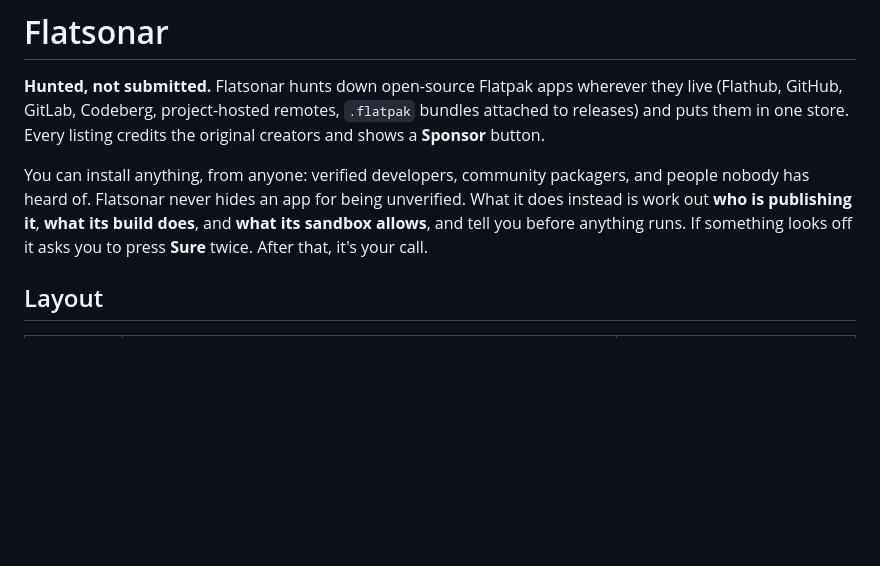
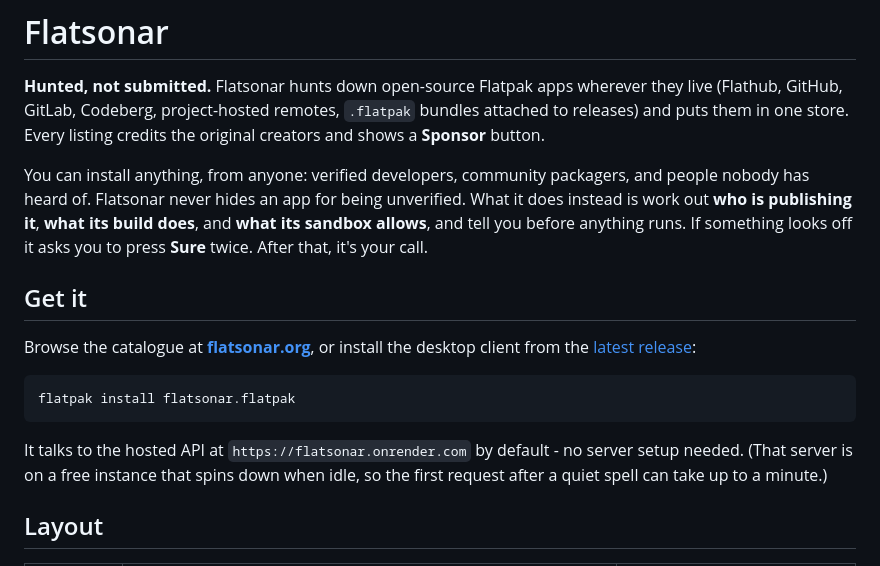
Before and after one commit to abutauskas/flatsonar, a Markdown page: README.md, the part around the change. GitHub-like rendering; blank space fills up the shorter version.

Commit message:
Document that Flatsonar is actually live, not just buildable
The README was entirely developer-onboarding: build from source, run
your own server, no mention that a hosted instance and a pre-built
.flatpak release exist. Add a "Get it" section up front pointing at
flatsonar.org and the release, so a visitor doesn't think they need
to build the whole stack just to try it.

Co-Authored-By: Claude Sonnet 5 <noreply@anthropic.com>

````diff
--- a/README.md
+++ b/README.md
@@ -10,6 +10,19 @@ and people nobody has heard of. Flatsonar never hides an app for being unverifie
 What it does instead is work out **who is publishing it**, **what its build does**,
 and **what its sandbox allows**, and tell you before anything runs. If something
 looks off it asks you to press **Sure** twice. After that, it's your call.
+
+## Get it
+
+Browse the catalogue at **[flatsonar.org](https://flatsonar.org)**, or install the desktop
+client from the [latest release](https://github.com/abutauskas/flatsonar/releases/latest):
+
+```sh
+flatpak install flatsonar.flatpak
+```
+
+It talks to the hosted API at `https://flatsonar.onrender.com` by default - no server setup
+needed. (That server is on a free instance that spins down when idle, so the first request
+after a quiet spell can take up to a minute.)
 
 ## Layout
 
````
